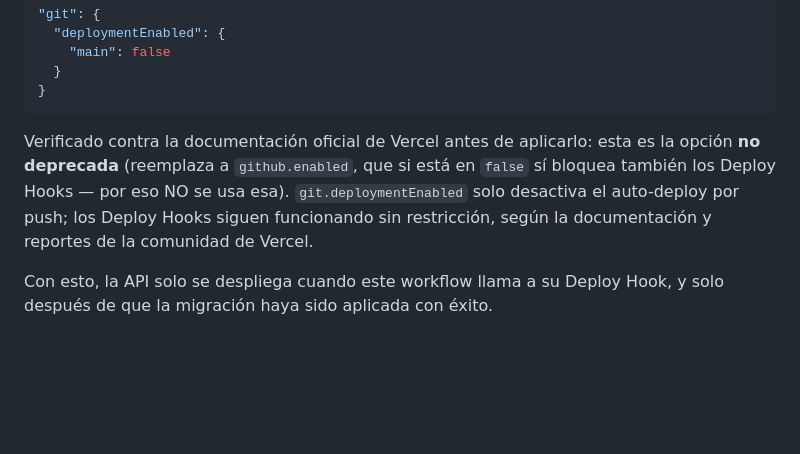
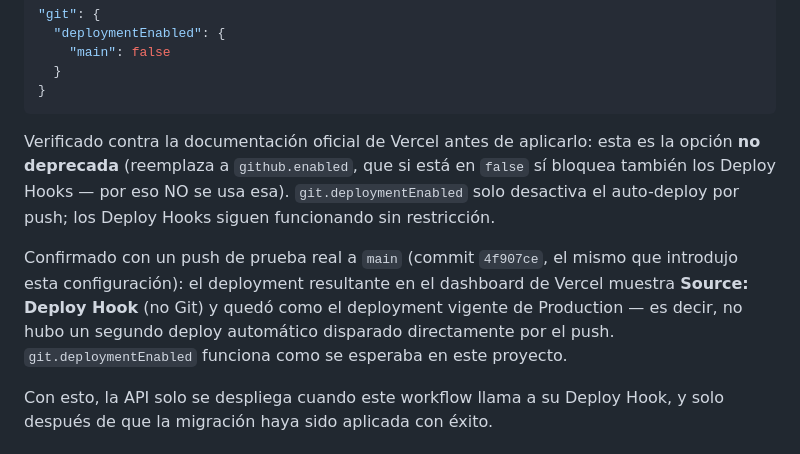
Before and after one commit to yefrin1628/kodo-learning-platform, a Markdown page: docs/DEPLOYMENT.md, the part around the change. Rendered like a GitHub page; blank space fills up the shorter version.

Commit message:
docs: confirm git.deploymentEnabled blocks auto-deploy, keeps Deploy Hook working
Verified live in the Vercel dashboard: the deployment for this change's own
commit shows Source: Deploy Hook, not Git — no parallel auto-deploy fired.

Co-Authored-By: Claude Sonnet 5 <noreply@anthropic.com>

````diff
--- a/docs/DEPLOYMENT.md
+++ b/docs/DEPLOYMENT.md
@@ -28,7 +28,9 @@ La **API** (`kodo-learning-platform-api` en Vercel) tiene el **auto-deploy por G
 }
 ```
 
-Verificado contra la documentación oficial de Vercel antes de aplicarlo: esta es la opción **no deprecada** (reemplaza a `github.enabled`, que si está en `false` sí bloquea también los Deploy Hooks — por eso NO se usa esa). `git.deploymentEnabled` solo desactiva el auto-deploy por push; los Deploy Hooks siguen funcionando sin restricción, según la documentación y reportes de la comunidad de Vercel.
+Verificado contra la documentación oficial de Vercel antes de aplicarlo: esta es la opción **no deprecada** (reemplaza a `github.enabled`, que si está en `false` sí bloquea también los Deploy Hooks — por eso NO se usa esa). `git.deploymentEnabled` solo desactiva el auto-deploy por push; los Deploy Hooks siguen funcionando sin restricción.
+
+Confirmado con un push de prueba real a `main` (commit `4f907ce`, el mismo que introdujo esta configuración): el deployment resultante en el dashboard de Vercel muestra **Source: Deploy Hook** (no Git) y quedó como el deployment vigente de Production — es decir, no hubo un segundo deploy automático disparado directamente por el push. `git.deploymentEnabled` funciona como se esperaba en este proyecto.
 
 Con esto, la API solo se despliega cuando este workflow llama a su Deploy Hook, y solo después de que la migración haya sido aplicada con éxito.
 
````
